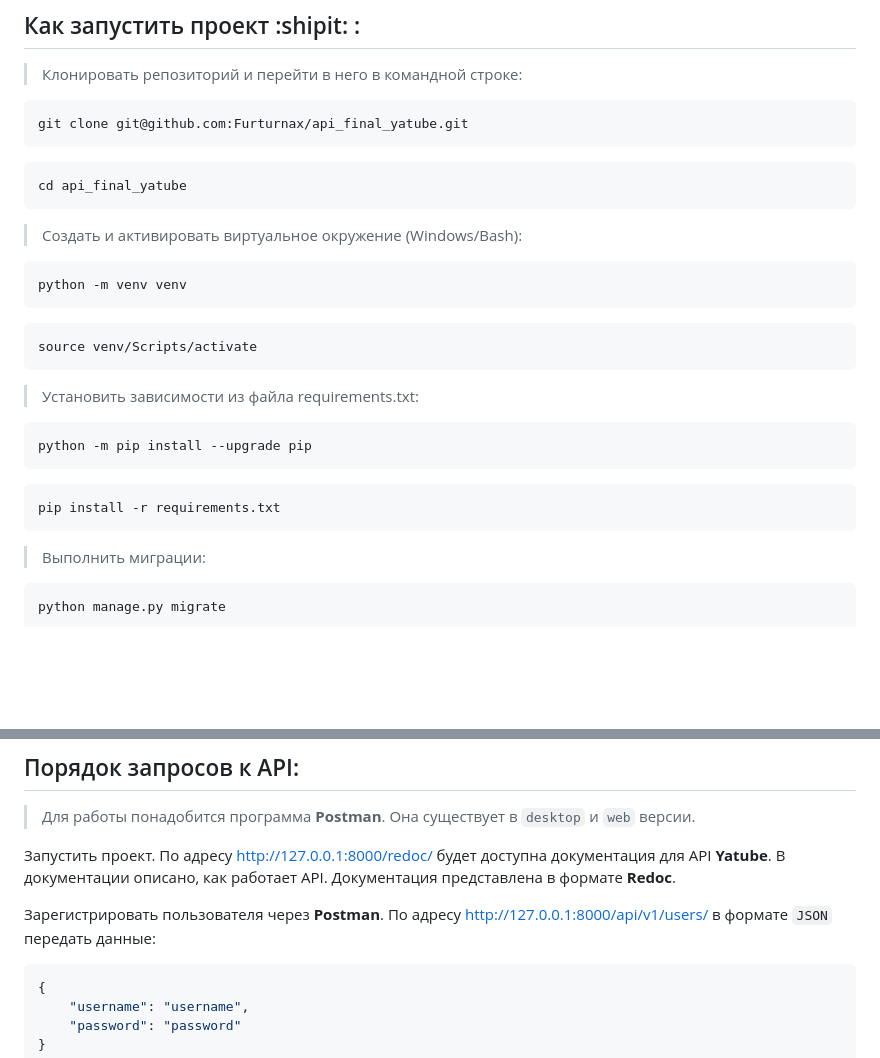
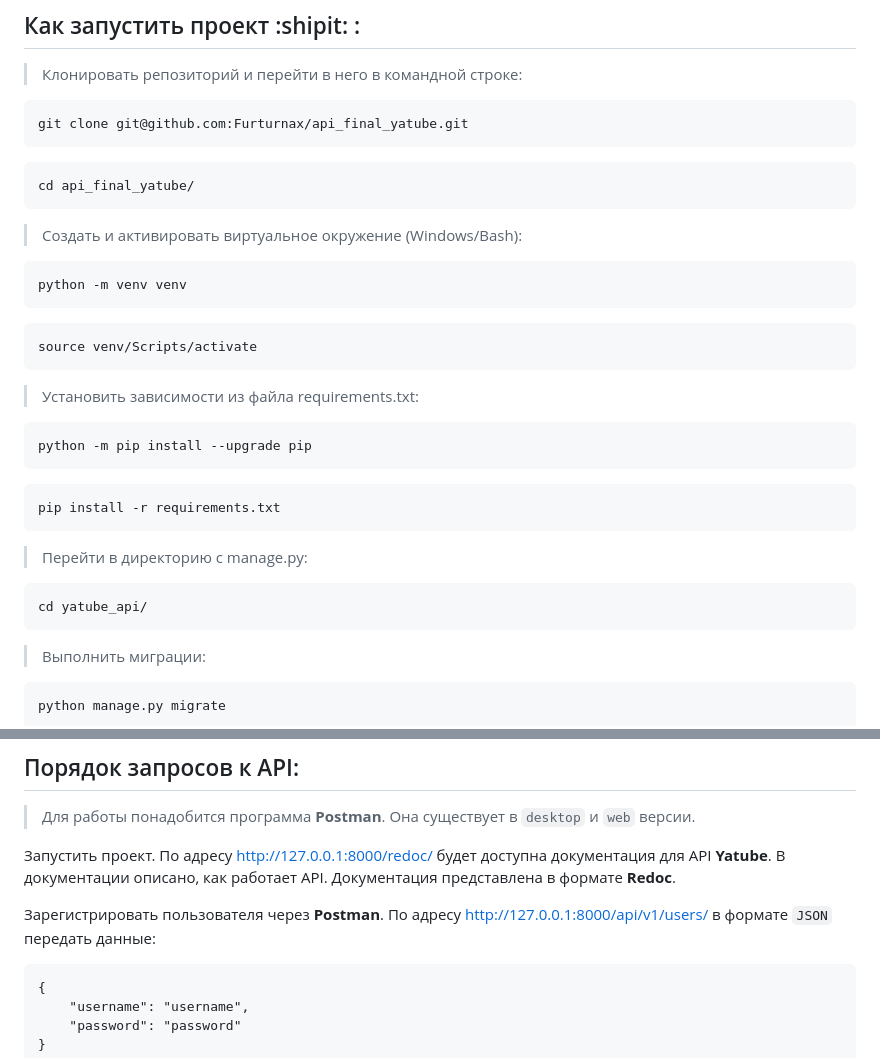
Before and after one commit to Furturnax/api_final_yatube, a Markdown page: README.md, 2 parts joined by grey strips. Rendered like a GitHub page; blank space fills up the shorter version.

Commit message:
Full version 0.3

````diff
--- a/README.md
+++ b/README.md
@@ -32,7 +32,7 @@ git clone git@github.com:Furturnax/api_final_yatube.git
 ```
 
 ```bash
-cd api_final_yatube
+cd api_final_yatube/
 ```
 
 
@@ -53,6 +53,12 @@ python -m pip install --upgrade pip
 
 ```bash
 pip install -r requirements.txt
+```
+
+
+>Перейти в директорию с manage.py:
+```bash
+cd yatube_api/
 ```
 
 
@@ -78,7 +84,7 @@ python manage.py runserver
 
 
 Зарегистрировать пользователя через **Postman**. По адресу http://127.0.0.1:8000/api/v1/users/ в формате `JSON` передать данные:
-```json
+```
 {
 	"username": "username",
 	"password": "password"
````
